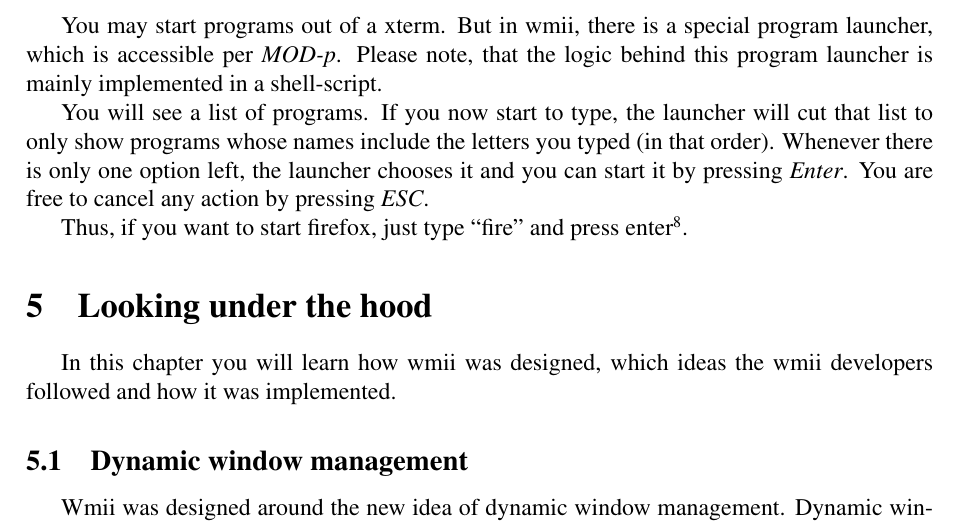
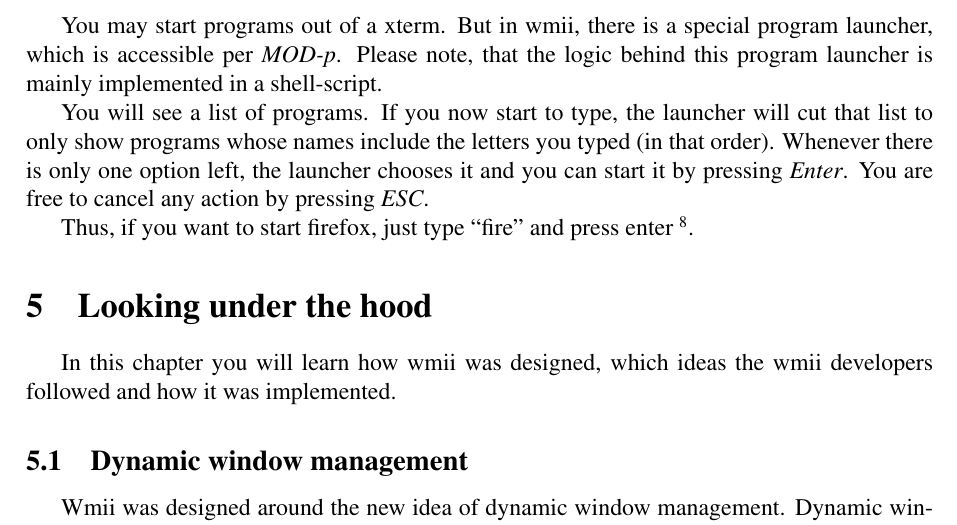
Before and after one commit to bartman/wmii, a LaTeX document (doc/guide_en.tex): part of page 8 of 12, cut so that both start at the same text. Compiled offline with pdfLaTeX; a LaTeX package or settings file that is missing is left out.

Commit message:
corrected two typos of the guide

```diff
--- a/doc/guide_en.tex
+++ b/doc/guide_en.tex
@@ -434,7 +434,7 @@ commission. thanks to the wmii community in particular all the people in the Cre
     pressing \emph{ESC}.
 
     Thus, if you want to start firefox, just type ``fire'' and press
-    enter\footnote{On my system it is sufficient to type ``efo'' to
+    enter~\footnote{On my system it is sufficient to type ``efo'' to
     start firefox;-)}.
 
 \section{Looking under the hood}
```
Also changed, not shown: doc/guide_en.tex (2 more changed lines).
